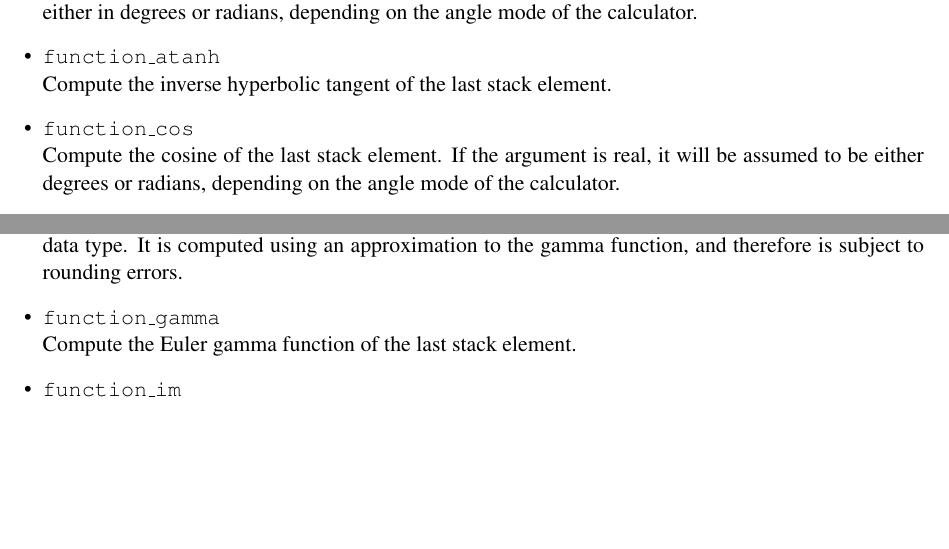
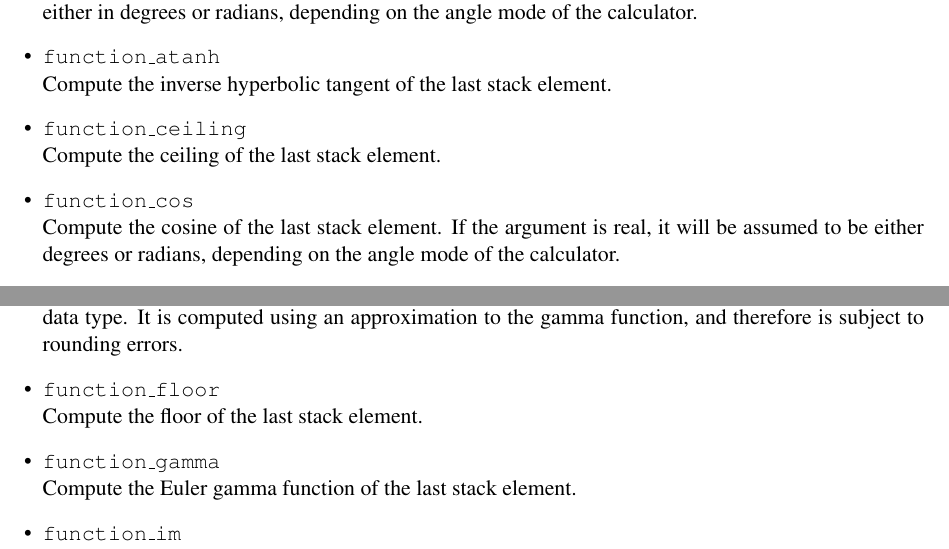
Before and after one commit to pelzlpj/orpie, a LaTeX document (doc/manual.tex): two parts of page 10 of 16, joined at a grey line, cut so that both start at the same text, the shorter picture padded with empty space. Compiled offline with pdfLaTeX.

Commit message:
implemented the floor and ceiling functions

```diff
--- a/doc/manual.tex
+++ b/doc/manual.tex
@@ -477,6 +479,8 @@ to a real number, and as such the arithmetic will no longer be exact.
       the angle mode of the calculator.
    \item {\tt function\_atanh} \\
       Compute the inverse hyperbolic tangent of the last stack element.
+   \item {\tt function\_ceiling} \\
+      Compute the ceiling of the last stack element.
    \item {\tt function\_cos} \\
       Compute the cosine of the last stack element.  If the argument is real,
       it will be assumed to be either degrees or radians, depending on the
@@ -498,6 +502,8 @@ to a real number, and as such the arithmetic will no longer be exact.
       exact, even for the integer constant data type.  It is computed using
       an approximation to the gamma function, and therefore is subject to rounding
       errors.
+   \item {\tt function\_floor} \\
+      Compute the floor of the last stack element.
    \item {\tt function\_gamma} \\
       Compute the Euler gamma function of the last stack element.
    \item {\tt function\_im} \\
```
Also changed, not shown: doc/manual.tex (3 more changed lines), 5 other files.
